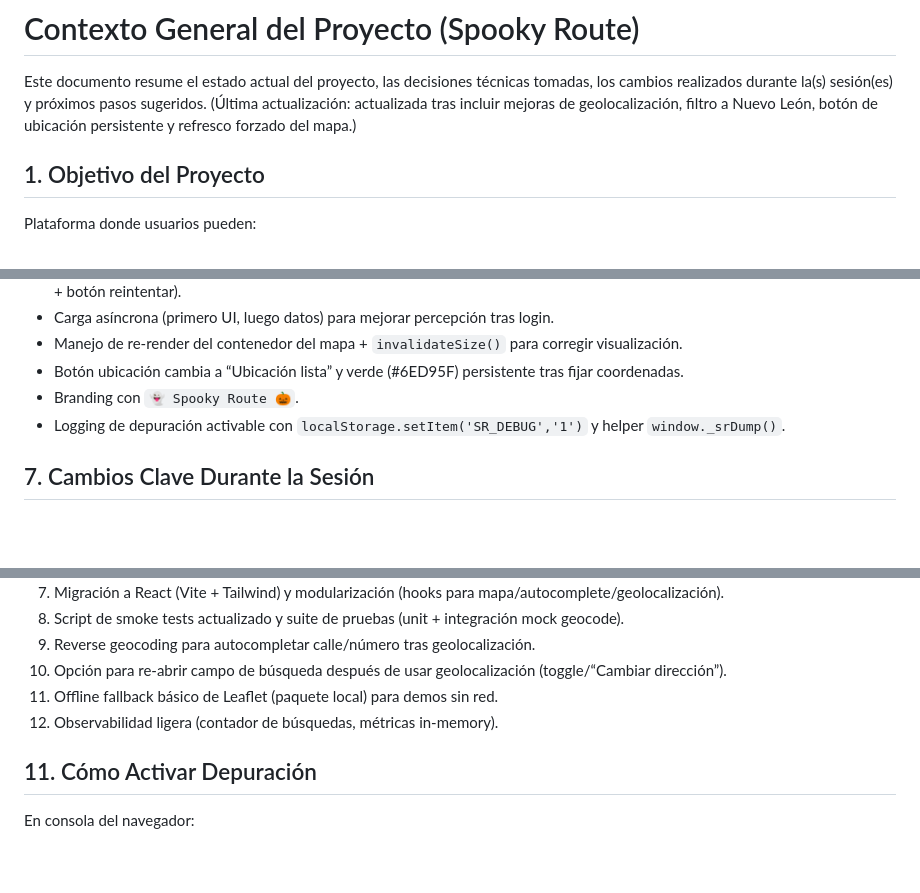
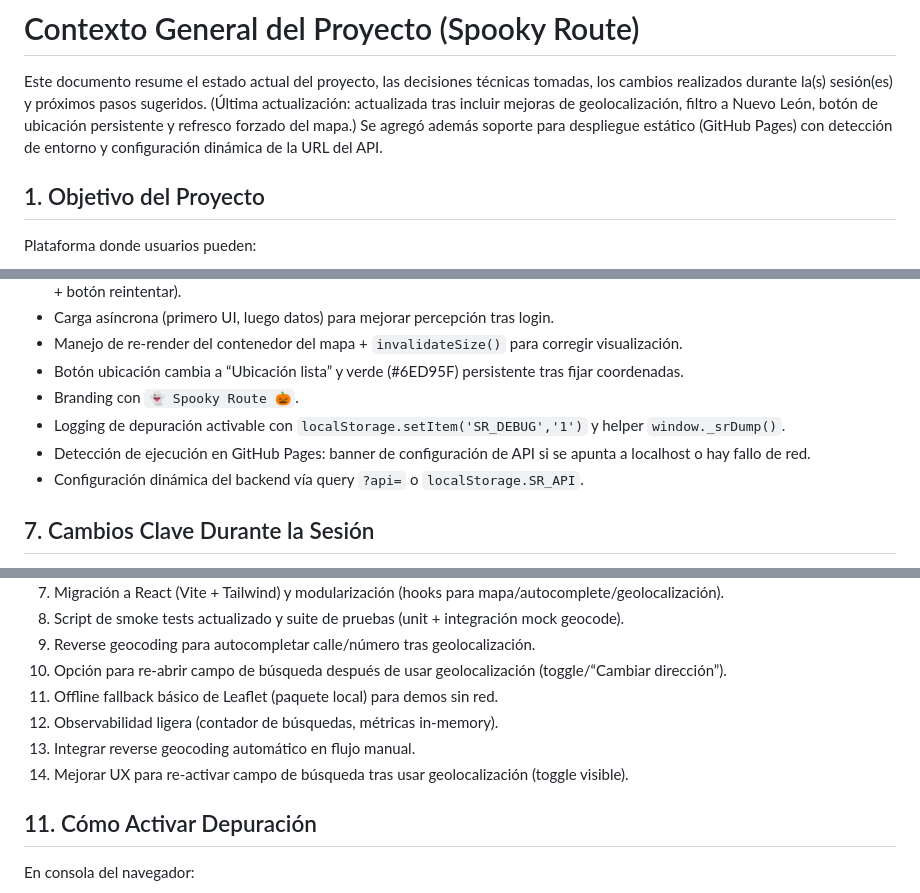
Before and after one commit to soymichelmtz/spooky-route, a Markdown page: Context.md, 3 parts joined by grey strips. GitHub-like rendering; blank space fills up the shorter version.

```diff
--- a/Context.md
+++ b/Context.md
@@ -1,6 +1,7 @@
 # Contexto General del Proyecto (Spooky Route)
 
 Este documento resume el estado actual del proyecto, las decisiones técnicas tomadas, los cambios realizados durante la(s) sesión(es) y próximos pasos sugeridos. (Última actualización: actualizada tras incluir mejoras de geolocalización, filtro a Nuevo León, botón de ubicación persistente y refresco forzado del mapa.)
+Se agregó además soporte para despliegue estático (GitHub Pages) con detección de entorno y configuración dinámica de la URL del API.
 
 ## 1. Objetivo del Proyecto
 Plataforma donde usuarios pueden:
@@ -87,6 +88,8 @@ Características:
 - Botón ubicación cambia a “Ubicación lista” y verde (#6ED95F) persistente tras fijar coordenadas.
 - Branding con `👻 Spooky Route 🎃`.
 - Logging de depuración activable con `localStorage.setItem('SR_DEBUG','1')` y helper `window._srDump()`.
+ - Detección de ejecución en GitHub Pages: banner de configuración de API si se apunta a localhost o hay fallo de red.
+ - Configuración dinámica del backend vía query `?api=` o `localStorage.SR_API`.
 
 ## 7. Cambios Clave Durante la Sesión
 1. Implementación de auth + modelos iniciales.
@@ -142,6 +147,8 @@ Características:
 10. Opción para re-abrir campo de búsqueda después de usar geolocalización (toggle/“Cambiar dirección”).
 11. Offline fallback básico de Leaflet (paquete local) para demos sin red.
 12. Observabilidad ligera (contador de búsquedas, métricas in-memory).
+13. Integrar reverse geocoding automático en flujo manual.
+14. Mejorar UX para re-activar campo de búsqueda tras usar geolocalización (toggle visible).
 
 ## 11. Cómo Activar Depuración
 En consola del navegador:
```
Also changed, not shown: other parts of Context.md (+2 -0 lines), README.md (+38 -8 lines).
